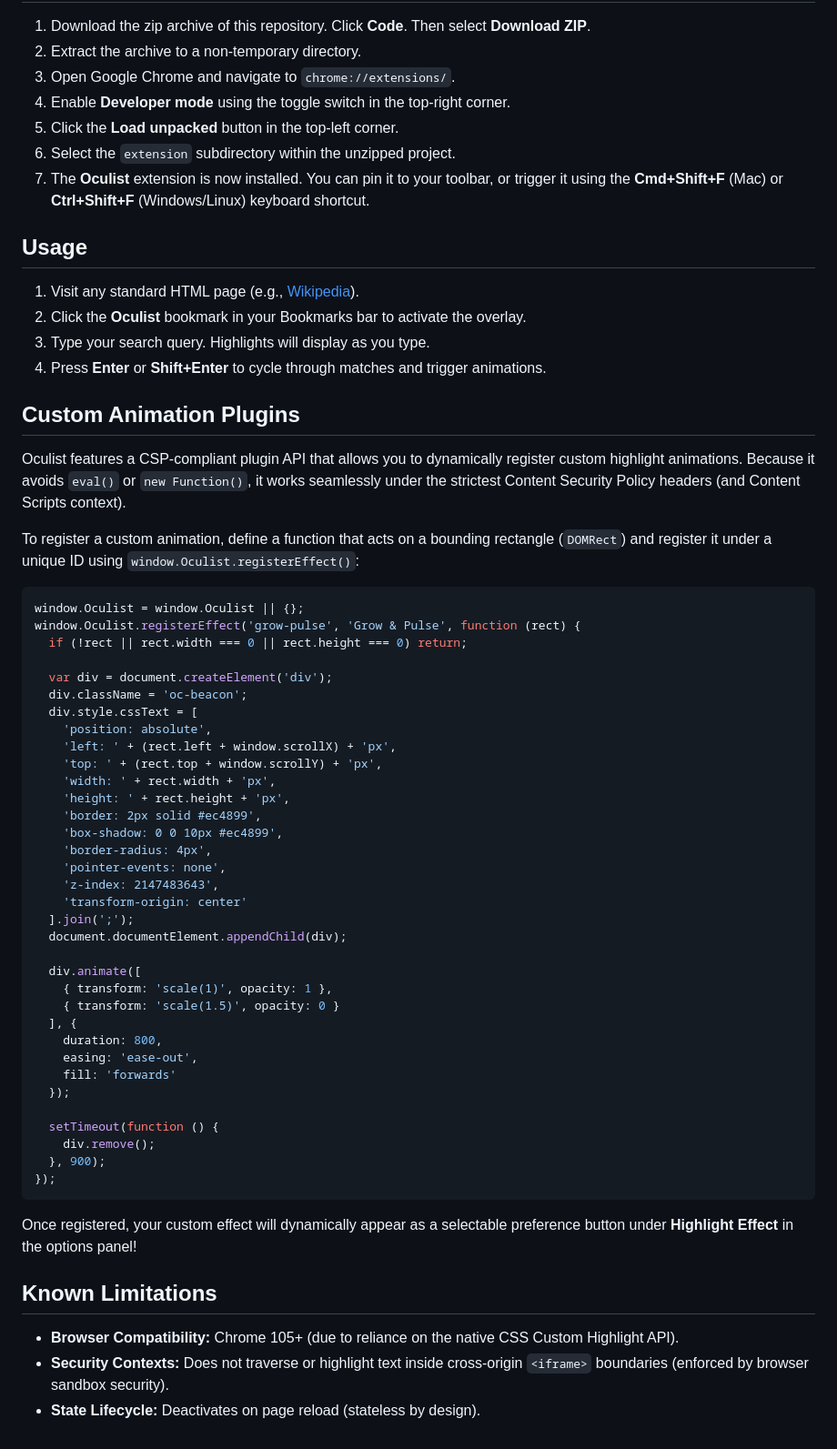
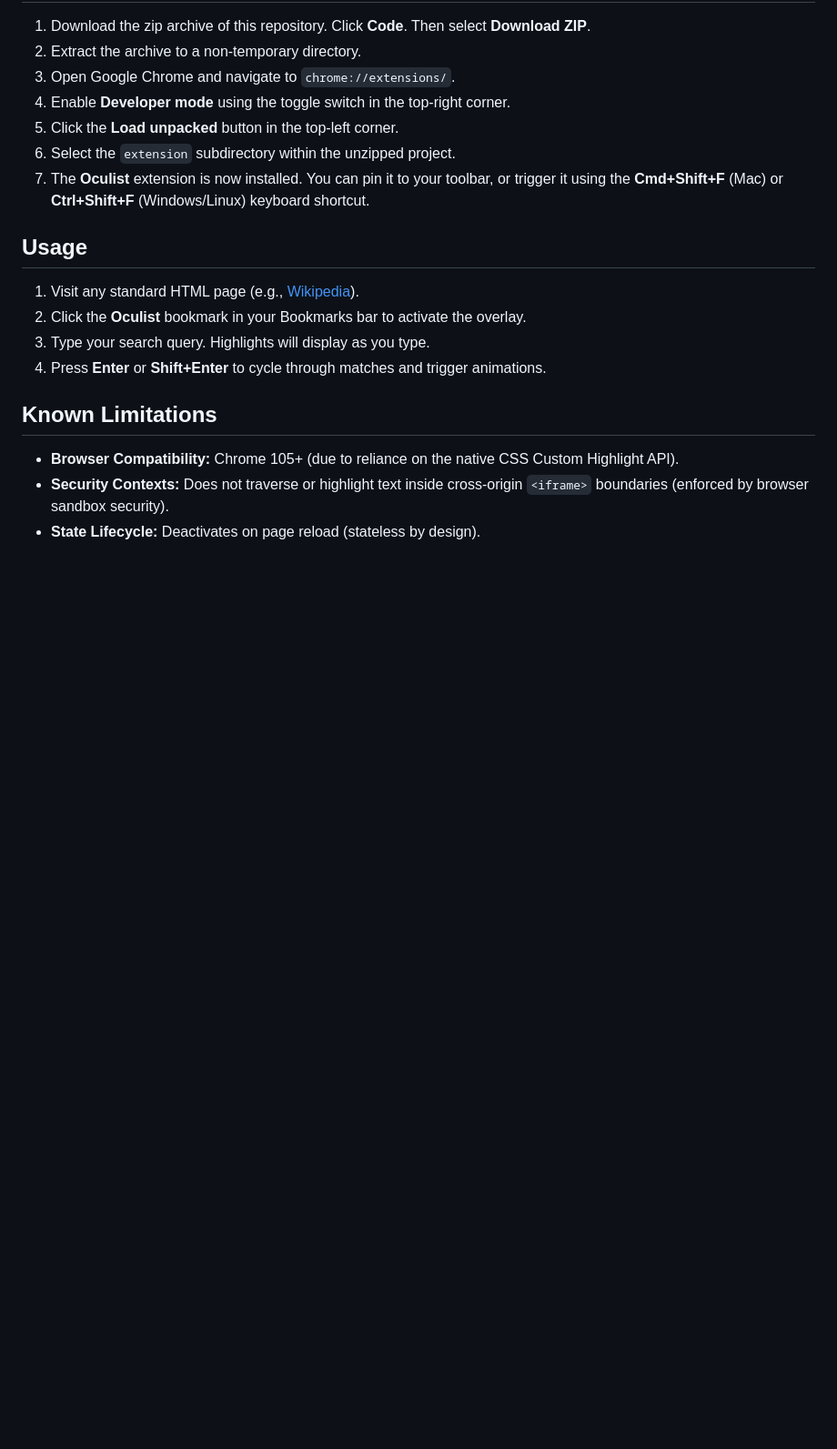
Before and after one commit to ya8282/oculist, a Markdown page: README.md, the part around the change. Shown at 91% size. GitHub-like rendering; blank space fills up the shorter version.

Commit message:
Remove stale Custom Animation Plugins section from README and delete STORE_SUBMISSION.md

````diff
--- a/README.md
+++ b/README.md
@@ -36,51 +36,6 @@ Unlike typical search overlays, oculist is designed to run safely on complex, mo
 3. Type your search query. Highlights will display as you type.
 4. Press **Enter** or **Shift+Enter** to cycle through matches and trigger animations.
 
-## Custom Animation Plugins
-
-Oculist features a CSP-compliant plugin API that allows you to dynamically register custom highlight animations. Because it avoids `eval()` or `new Function()`, it works seamlessly under the strictest Content Security Policy headers (and Content Scripts context).
-
-To register a custom animation, define a function that acts on a bounding rectangle (`DOMRect`) and register it under a unique ID using `window.Oculist.registerEffect()`:
-
-```javascript
-window.Oculist = window.Oculist || {};
-window.Oculist.registerEffect('grow-pulse', 'Grow & Pulse', function (rect) {
-  if (!rect || rect.width === 0 || rect.height === 0) return;
-
-  var div = document.createElement('div');
-  div.className = 'oc-beacon';
-  div.style.cssText = [
-    'position: absolute',
-    'left: ' + (rect.left + window.scrollX) + 'px',
-    'top: ' + (rect.top + window.scrollY) + 'px',
-    'width: ' + rect.width + 'px',
-    'height: ' + rect.height + 'px',
-    'border: 2px solid #ec4899',
-    'box-shadow: 0 0 10px #ec4899',
-    'border-radius: 4px',
-    'pointer-events: none',
-    'z-index: 2147483643',
-    'transform-origin: center'
-  ].join(';');
-  document.documentElement.appendChild(div);
-
-  div.animate([
-    { transform: 'scale(1)', opacity: 1 },
-    { transform: 'scale(1.5)', opacity: 0 }
-  ], {
-    duration: 800,
-    easing: 'ease-out',
-    fill: 'forwards'
-  });
-
-  setTimeout(function () {
-    div.remove();
-  }, 900);
-});
-```
-
-Once registered, your custom effect will dynamically appear as a selectable preference button under **Highlight Effect** in the options panel!
-
 ## Known Limitations
 
 - **Browser Compatibility:** Chrome 105+ (due to reliance on the native CSS Custom Highlight API).
````
Also changed, not shown: STORE_SUBMISSION.md (deleted, +0 -65 lines).
